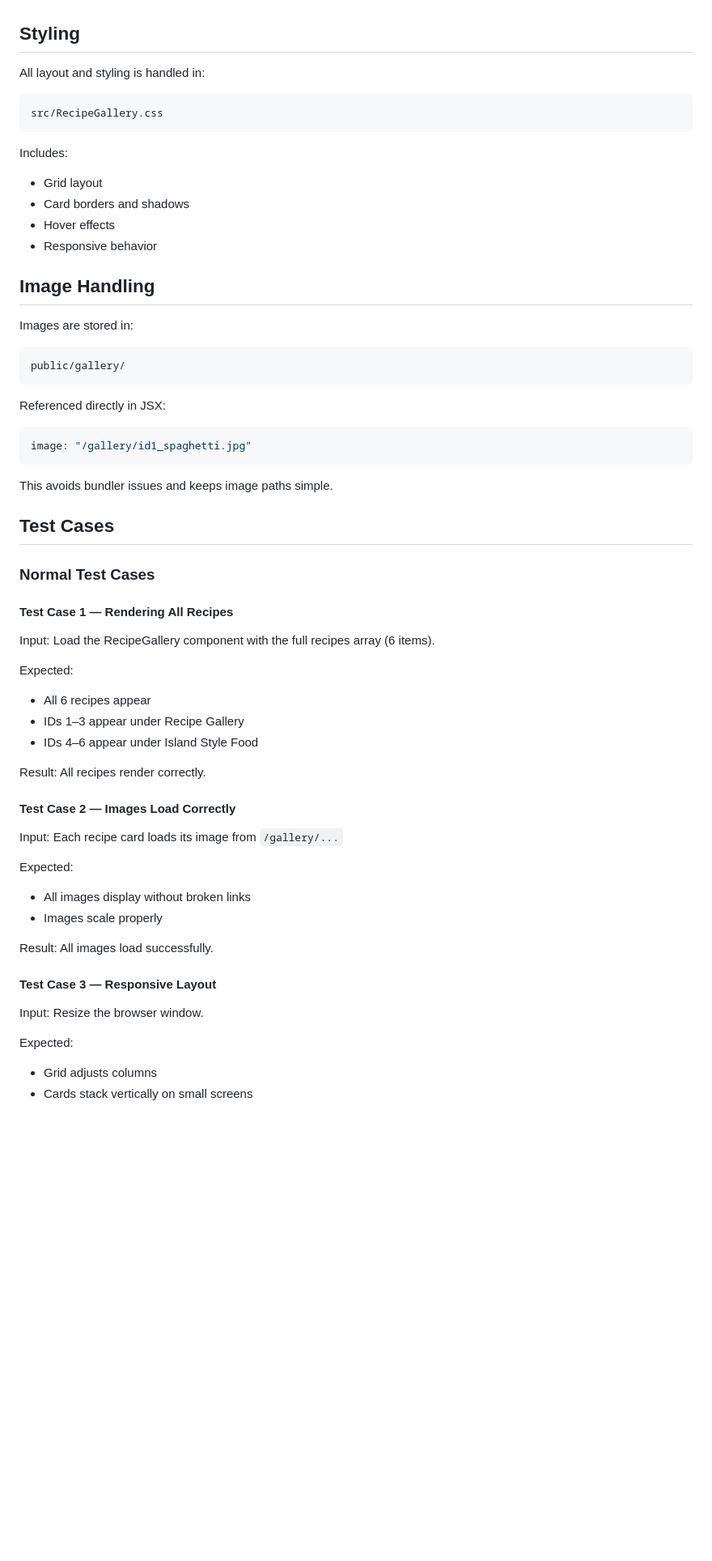
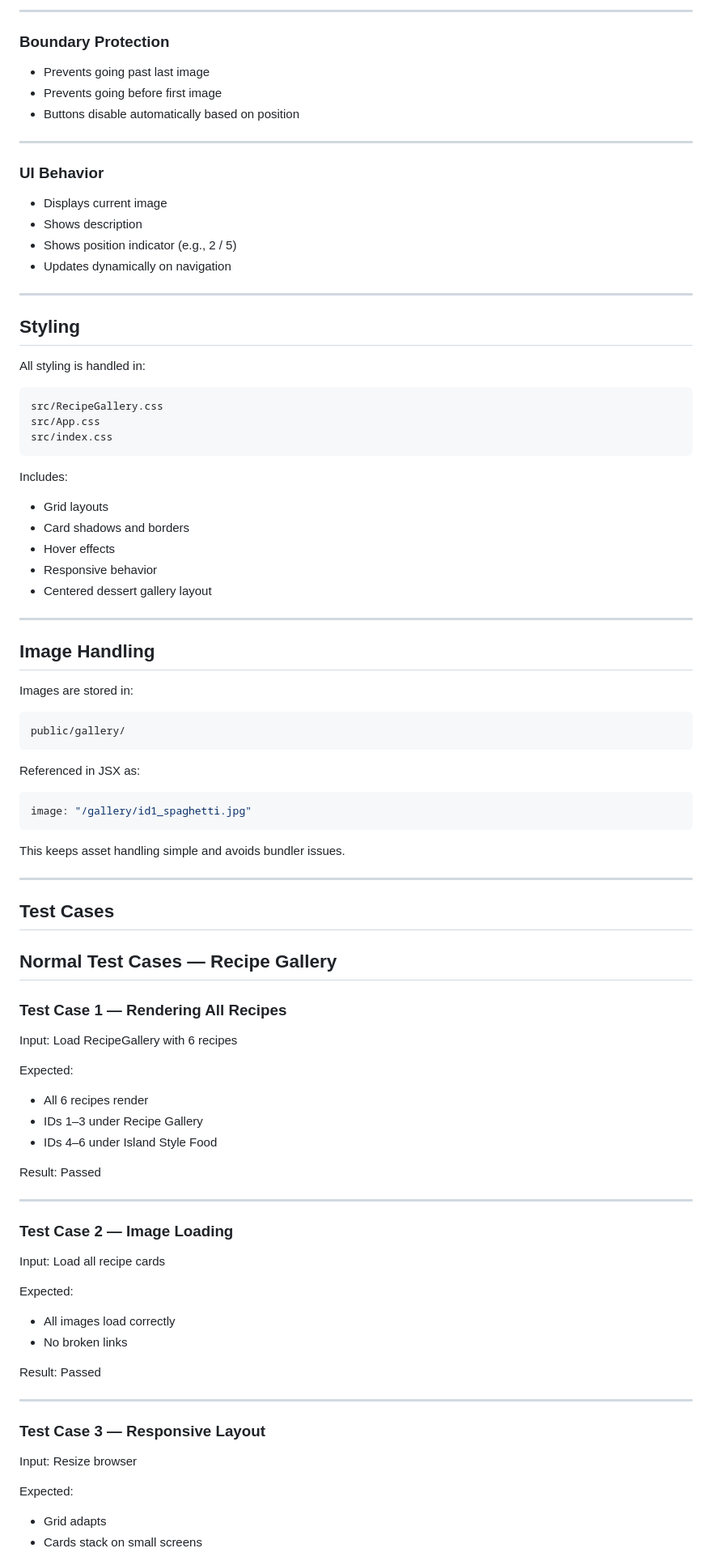
Before and after one commit to makayo/csc142-spring-2026, a Markdown page: week02/interactive-recipe-gallery/README.md, the part around one of its changes. Shown at 81% size. GitHub-like rendering; blank space fills up the shorter version.

````diff
--- a/week02/interactive-recipe-gallery/README.md
+++ b/week02/interactive-recipe-gallery/README.md
@@ -110,17 +185,40 @@ Recipes are grouped into:
+---
+
+### Boundary Protection
+
+- Prevents going past last image
+- Prevents going before first image
+- Buttons disable automatically based on position
+
+---
+
+### UI Behavior
+
+- Displays current image
+- Shows description
+- Shows position indicator (e.g., 2 / 5)
+- Updates dynamically on navigation
+
+---
+
 ## Styling
 
-All layout and styling is handled in:
+All styling is handled in:
 
 ```
 src/RecipeGallery.css
+src/App.css
+src/index.css
 ```
 
 Includes:
-
-- Grid layout
-- Card borders and shadows
+- Grid layouts
+- Card shadows and borders
 - Hover effects
 - Responsive behavior
+- Centered dessert gallery layout
+
+---
 
 ## Image Handling
 
@@ -130,44 +228,47 @@ Images are stored in:
 public/gallery/
 ```
 
-Referenced directly in JSX:
+Referenced in JSX as:
 
 ```jsx
 image: "/gallery/id1_spaghetti.jpg"
 ```
 
-This avoids bundler issues and keeps image paths simple.
+This keeps asset handling simple and avoids bundler issues.
+
+---
 
 ## Test Cases
 
-### Normal Test Cases
+## Normal Test Cases — Recipe Gallery
 
-#### Test Case 1 — Rendering All Recipes
-
-Input: Load the RecipeGallery component with the full recipes array (6 items).
+### Test Case 1 — Rendering All Recipes
+Input: Load RecipeGallery with 6 recipes
 
 Expected:
-- All 6 recipes appear
-- IDs 1–3 appear under Recipe Gallery
-- IDs 4–6 appear under Island Style Food
+- All 6 recipes render
+- IDs 1–3 under Recipe Gallery
+- IDs 4–6 under Island Style Food
 
-Result: All recipes render correctly.
+Result: Passed
 
-#### Test Case 2 — Images Load Correctly
+---
 
-Input: Each recipe card loads its image from `/gallery/...`
+### Test Case 2 — Image Loading
+Input: Load all recipe cards
 
 Expected:
-- All images display without broken links
-- Images scale properly
+- All images load correctly
+- No broken links
 
-Result: All images load successfully.
+Result: Passed
 
-#### Test Case 3 — Responsive Layout
+---
 
-Input: Resize the browser window.
+### Test Case 3 — Responsive Layout
+Input: Resize browser
 
 Expected:
-- Grid adjusts columns
-- Cards stack vertically on small screens
+- Grid adapts
+- Cards stack on small screens
 
````
Also changed, not shown: other parts of week02/interactive-recipe-gallery/README.md (+144 -39 lines).
